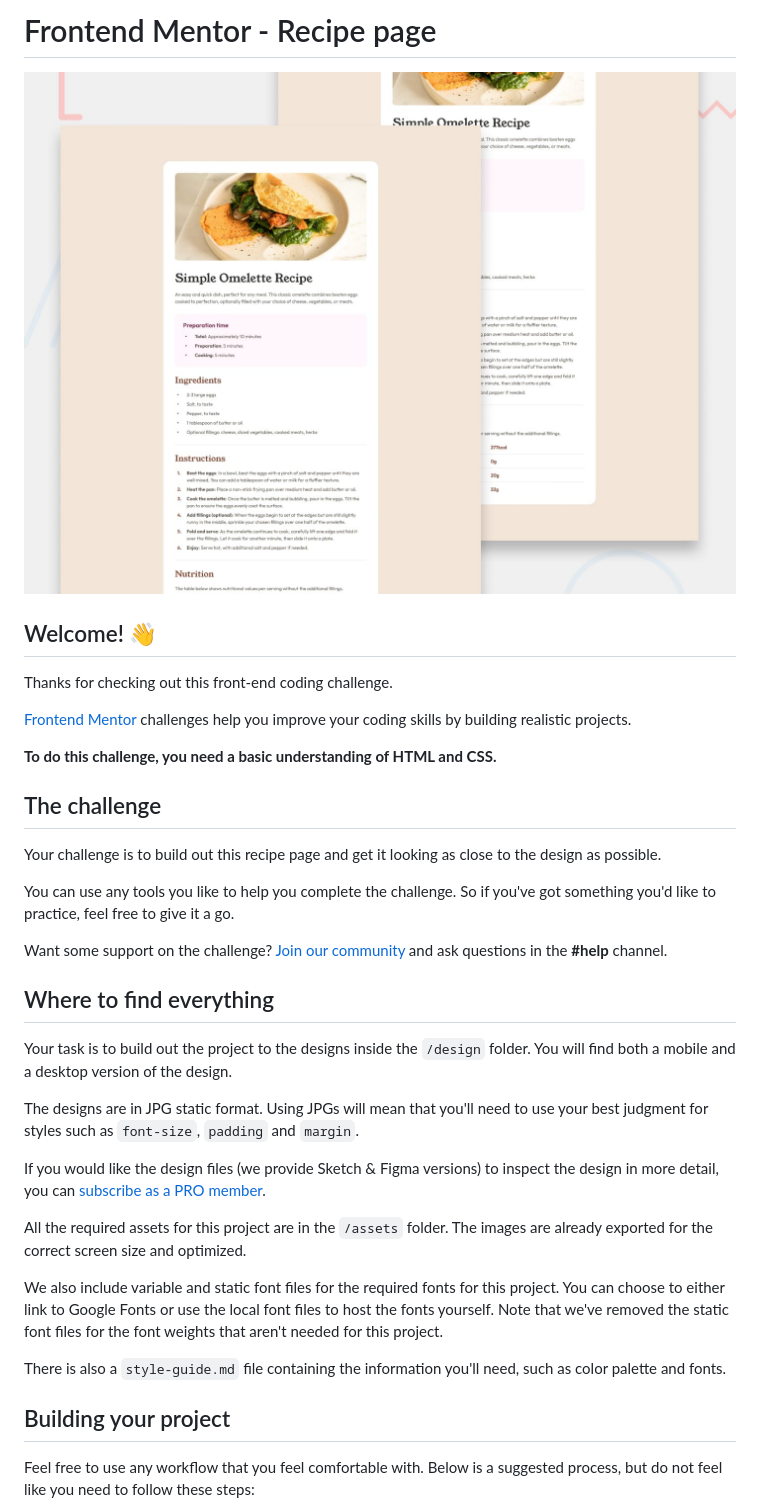
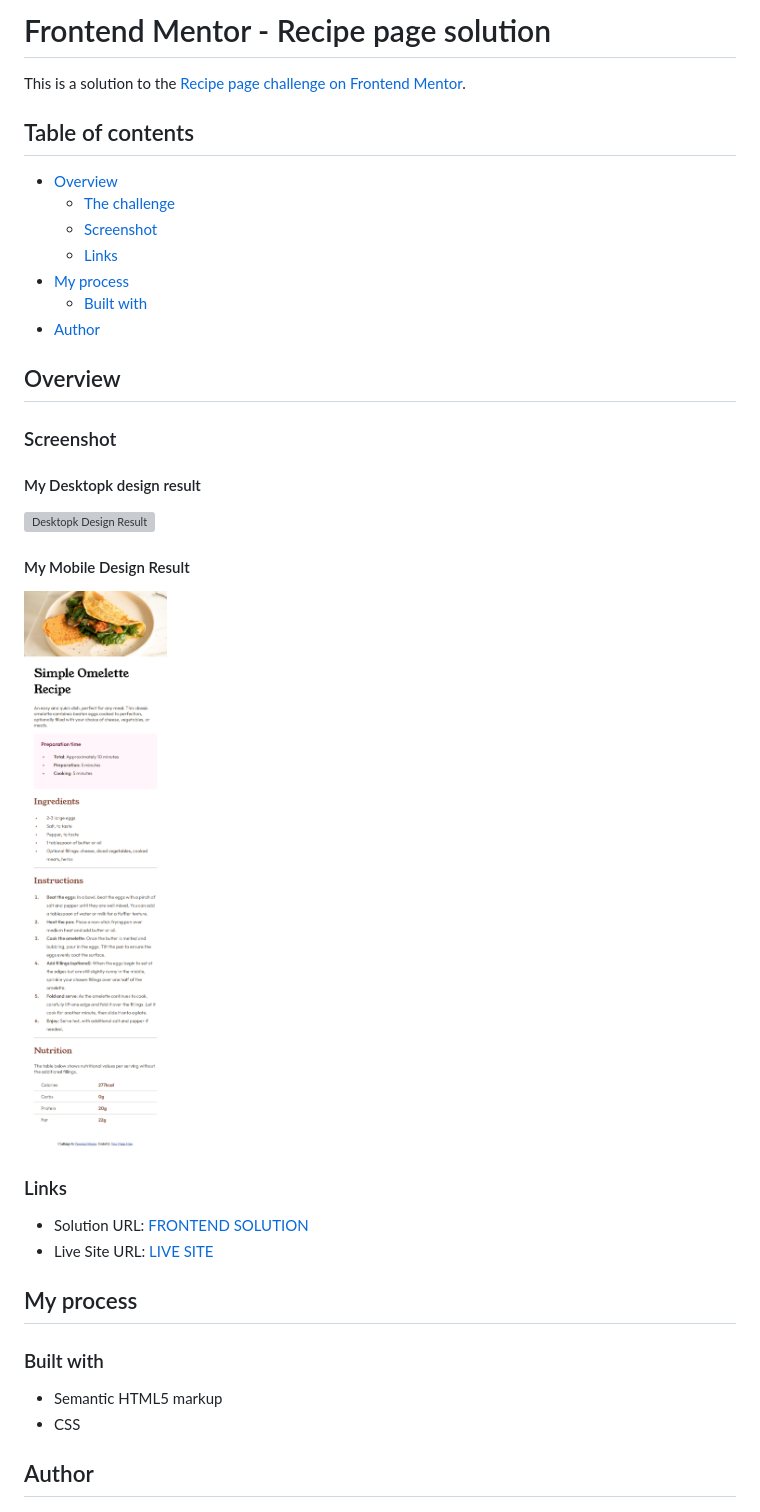
Before and after one commit to ness505/Recipe-Page, a Markdown page: README.md, the part around the change printed below. Drawn GitHub-style; pictures changed too: Mobile_Result.png (added); grey boxes are pictures that could not be loaded.

Commit message:
Finished project including mobile and desktop design

```diff
--- a/README.md
+++ b/README.md
@@ -1,38 +1,36 @@
-# Frontend Mentor - Recipe page
+# Frontend Mentor - Recipe page solution
 
-![Design preview for the Recipe page coding challenge](./preview.jpg)
+This is a solution to the [Recipe page challenge on Frontend Mentor](https://www.frontendmentor.io/challenges/recipe-page-KiTsR8QQKm).
 
-## Welcome! 👋
+## Table of contents
 
-Thanks for checking out this front-end coding challenge.
+- [Overview](#overview)
+  - [The challenge](#the-challenge)
+  - [Screenshot](#screenshot)
+  - [Links](#links)
+- [My process](#my-process)
+  - [Built with](#built-with)
+- [Author](#author)
 
-[Frontend Mentor](https://www.frontendmentor.io) challenges help you improve your coding skills by building realistic projects.
+## Overview
 
-**To do this challenge, you need a basic understanding of HTML and CSS.**
+### Screenshot
+#### My Desktopk design result
+![Desktopk Design Result](Desktop_Result.png.jpg)
+#### My Mobile Design Result
+![Mobile Design Result](Mobile_Result.png)
 
-## The challenge
+### Links
 
-Your challenge is to build out this recipe page and get it looking as close to the design as possible.
+- Solution URL: [FRONTEND SOLUTION](https://www.frontendmentor.io/solutions/recipe-page-using-responsive-design-u2pppvIgbJ)
+- Live Site URL: [LIVE SITE](https://ness505.github.io/Recipe-Page/)
 
-You can use any tools you like to help you complete the challenge. So if you've got something you'd like to practice, feel free to give it a go.
+## My process
 
-Want some support on the challenge? [Join our community](https://www.frontendmentor.io/community) and ask questions in the **#help** channel.
+### Built with
 
-## Where to find everything
+- Semantic HTML5 markup
+- CSS
 
-Your task is to build out the project to the designs inside the `/design` folder. You will find both a mobile and a desktop version of the design.
+## Author
 
-The designs are in JPG static format. Using JPGs will mean that you'll need to use your best judgment for styles such as `font-size`, `padding` and `margin`.
-
-If you would like the design files (we provide Sketch & Figma versions) to inspect the design in more detail, you can [subscribe as a PRO member](https://www.frontendmentor.io/pro).
-
-All the required assets for this project are in the `/assets` folder. The images are already exported for the correct screen size and optimized.
-
-We also include variable and static font files for the required fonts for this project. You can choose to either link to Google Fonts or use the local font files to host the fonts yourself. Note that we've removed the static font files for the font weights that aren't needed for this project.
-
-There is also a `style-guide.md` file containing the information you'll need, such as color palette and fonts.
-
-## Building your project
-
-Feel free to use any workflow that you feel comfortable with. Below is a suggested process, but do not feel like you need to follow these steps:
-
```
Also changed, not shown: other parts of README.md (+1 -54 lines), README-template.md (deleted, +0 -104 lines), style-guide.md (deleted, +0 -40 lines), Desktop_Result.png (added), 2 other files.
